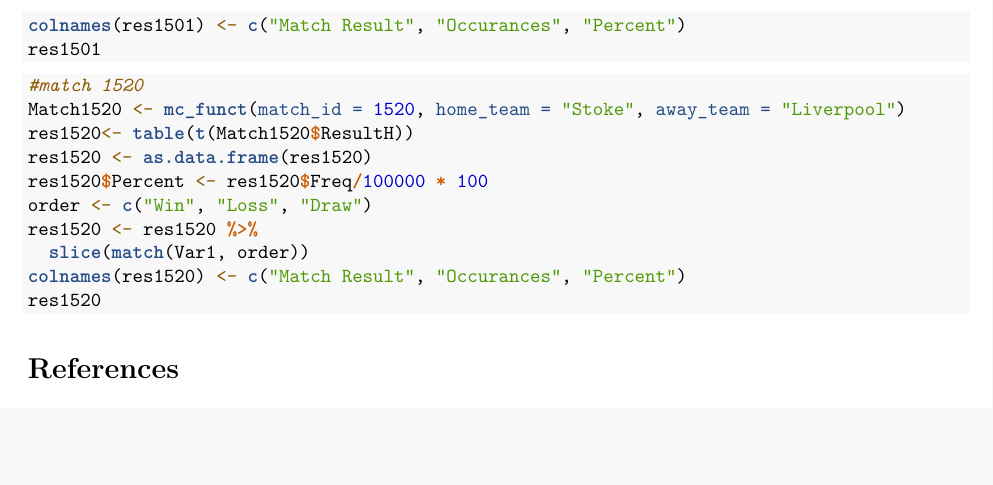
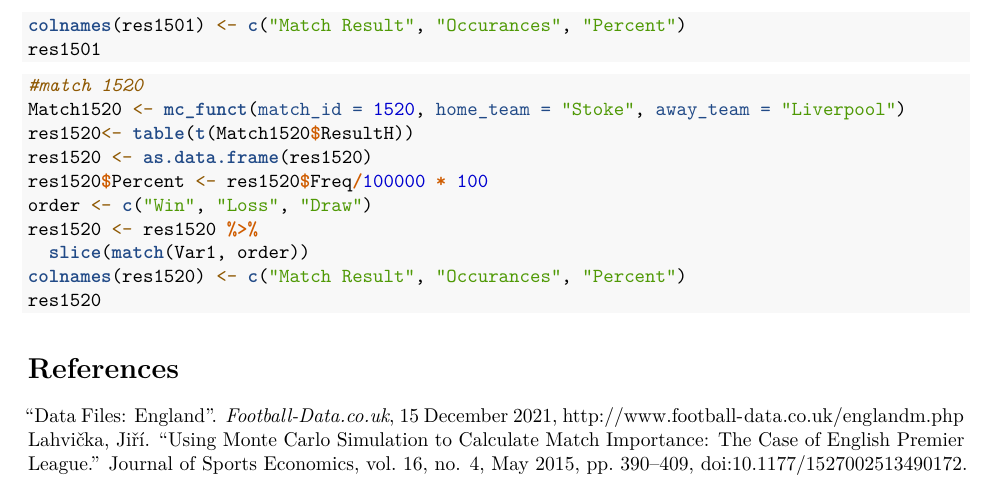
Before and after one commit to mdunnahoo/project-4, an R Markdown document (Group4Project.Rmd): part of page 4 of 4, cut so that both start at the same text, the shorter picture padded with empty space. Rendered offline with R 4.5, knitr and Pandoc, then LaTeX, with nearby package versions; the code chunks are not run, so their results and figures are left out.

Commit message:
references

````diff
--- a/Group4Project.Rmd
+++ b/Group4Project.Rmd
@@ -406,3 +406,6 @@ res1520
 ```
 
 # References
+
+"Data Files: England". *Football-Data.co.uk*, 15 December 2021, http://www.football-data.co.uk/englandm.php
+Lahvička, Jiří. “Using Monte Carlo Simulation to Calculate Match Importance: The Case of English Premier League.” Journal of Sports Economics, vol. 16, no. 4, May 2015, pp. 390–409, doi:10.1177/1527002513490172.
````
